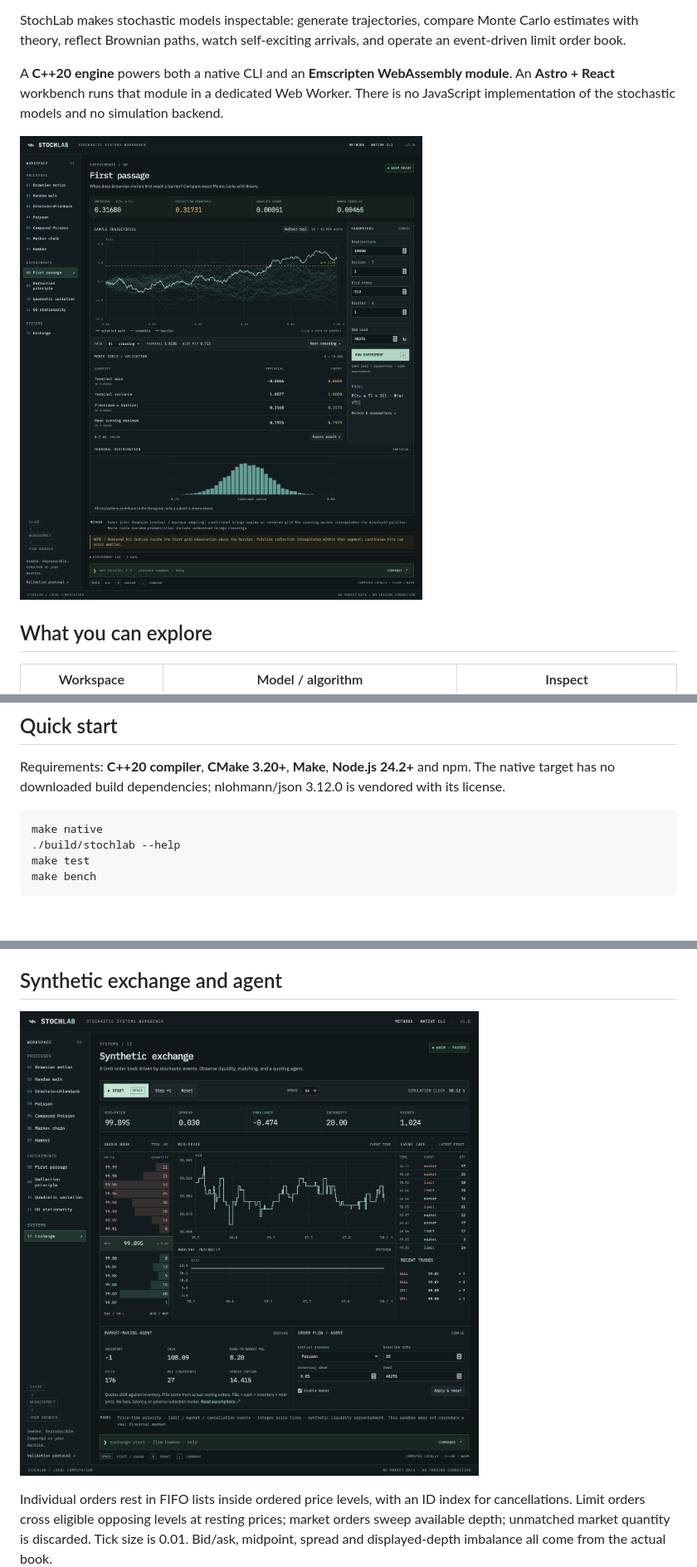
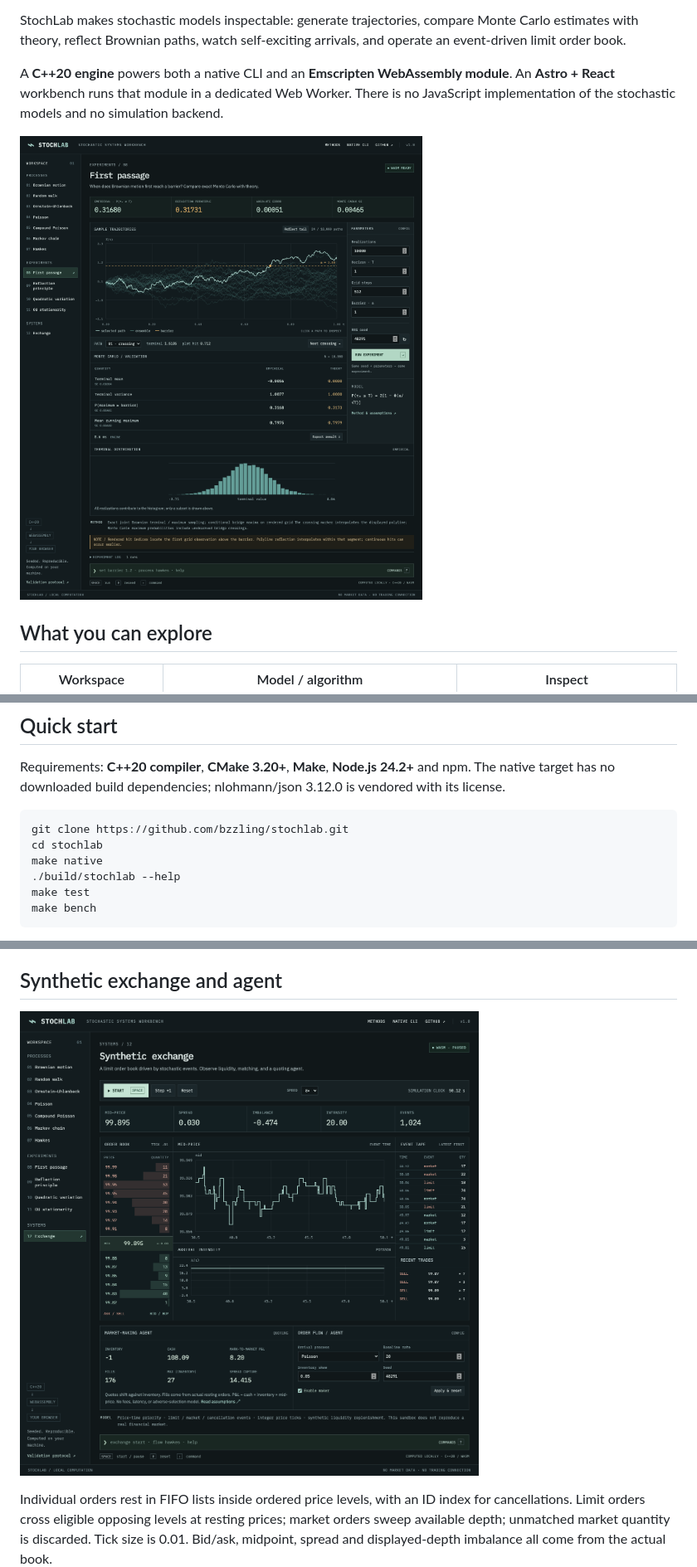
Before and after one commit to bzzling/stochlab, a Markdown page: README.md, 3 parts joined by grey strips. Shown at 83% size. Drawn GitHub-style; pictures changed too: docs/screenshots/exchange.png, docs/screenshots/first-passage.png; blank space fills up the shorter version.

````diff
--- a/README.md
+++ b/README.md
@@ -72,6 +72,8 @@ The native target has no downloaded build dependencies; nlohmann/json 3.12.0 is
 vendored with its license.
 
 ```sh
+git clone https://github.com/bzzling/stochlab.git
+cd stochlab
 make native
 ./build/stochlab --help
 make test
````
Also changed, not shown: other parts of README.md (+10 -3 lines), PROJECT_STATUS.md (+15 -3 lines), docs/screenshots/hawkes.png, 4 other files.
